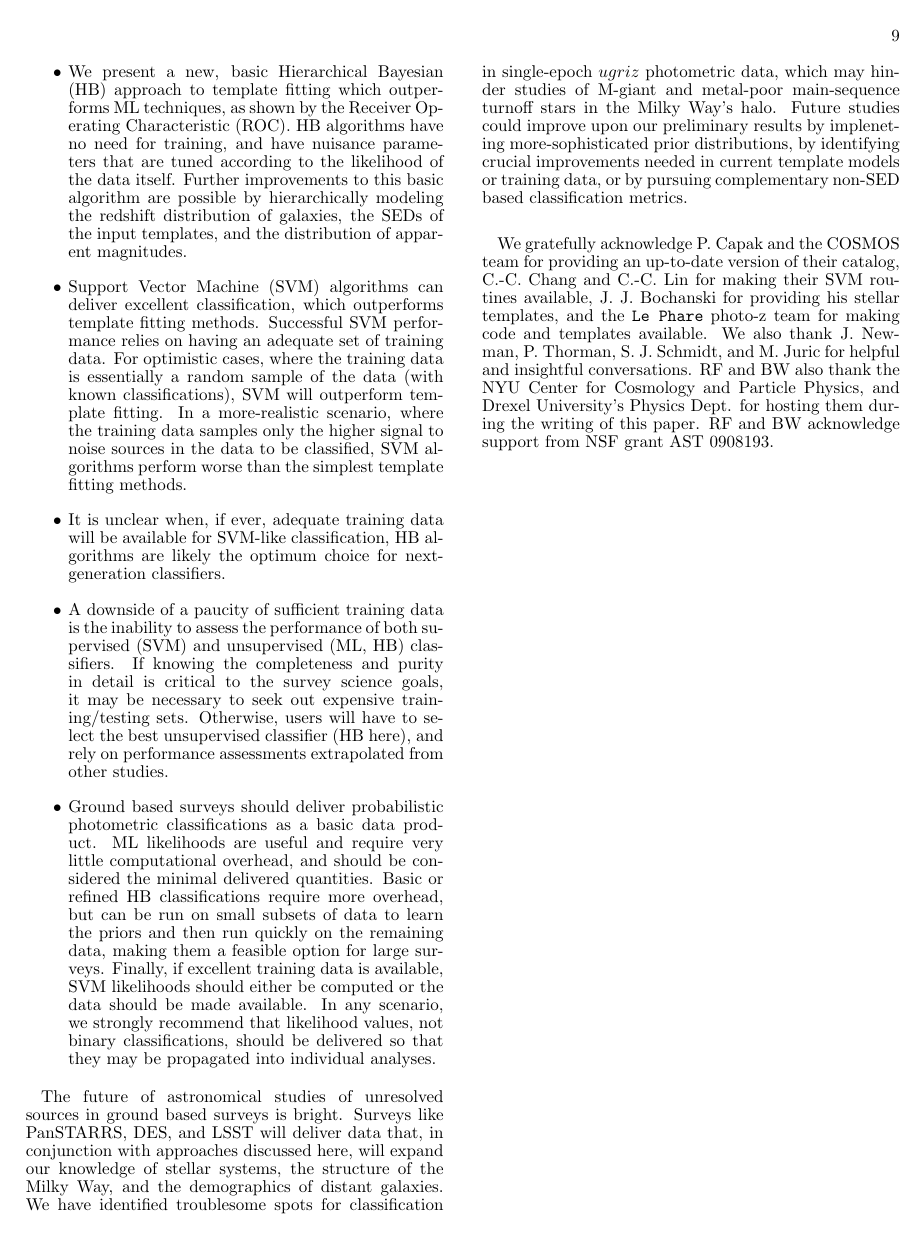
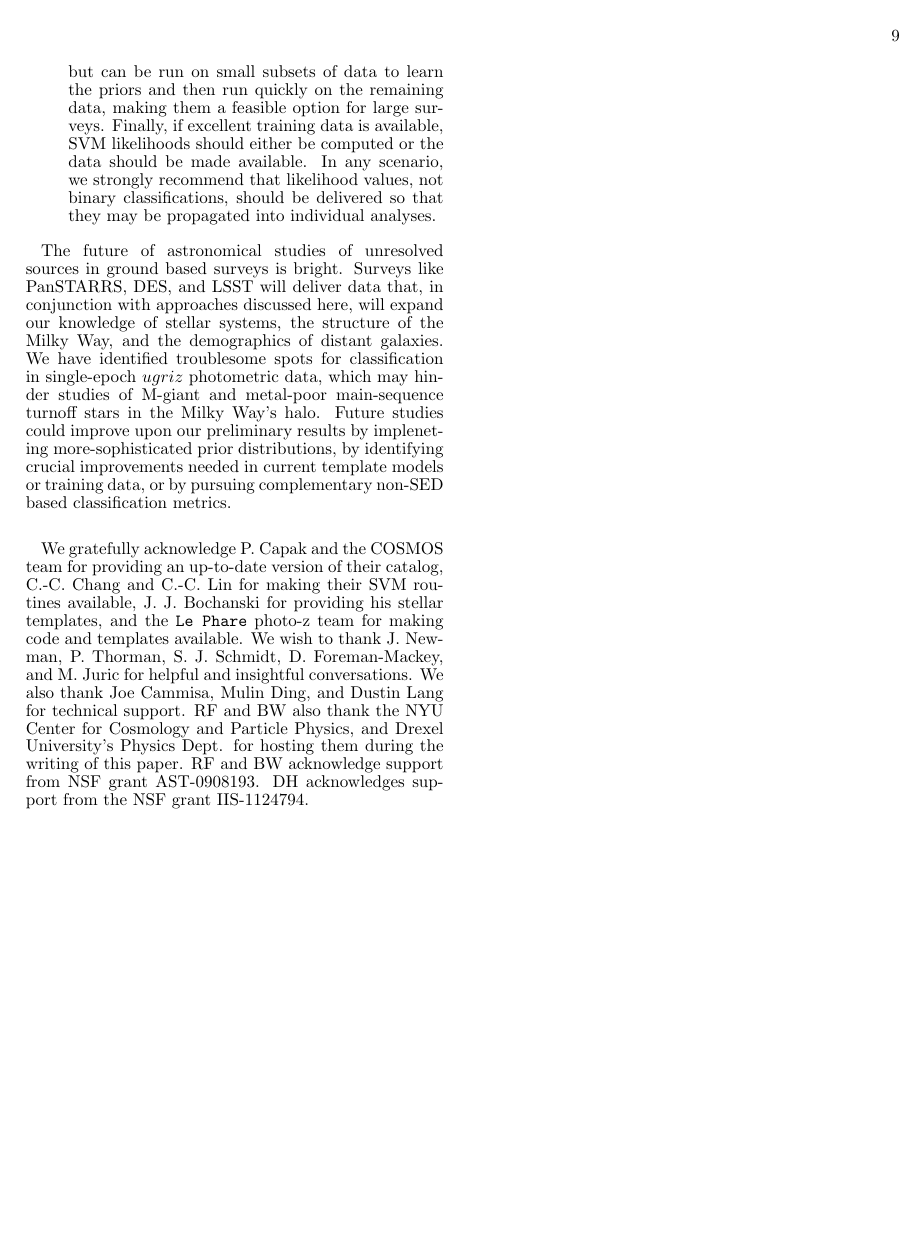
Before and after one commit to rossfadely/star-galaxy-classification, a LaTeX paper (documents/sg_v1.0.tex): page 9 of 12. Compiled offline with pdfLaTeX; a missing bibliography style is replaced by a similar one.

Commit message:
update for submission

```diff
--- a/documents/sg_v1.0.tex
+++ b/documents/sg_v1.0.tex
@@ -32,7 +32,6 @@
   \articleid{}{}
 \else
    \documentclass{emulateapj}
-   \submitted{{\it To be submitted for publication in AJ}}
 \fi
 \usepackage{amssymb,amsmath,mathrsfs,hyperref,datetime}
 
@@ -1004,13 +1003,14 @@ We gratefully acknowledge P. Capak and the COSMOS team for providing
 an up-to-date version of their catalog, C.-C. Chang and C.-C. Lin for
 making their SVM routines available, J. J. Bochanski for providing his
 stellar templates, and the {\tt Le Phare} photo-z
-team for making code and templates available.  We also thank J.
-Newman, P. Thorman, S. J. Schmidt, and M. Juric for helpful and
-insightful conversations.  RF and BW also thank
+team for making code and templates available.  We wish to thank J.
+Newman, P. Thorman, S. J. Schmidt, D. Foreman-Mackey, and M. Juric
+for helpful and insightful conversations.  We also thank Joe Cammisa, Mulin
+Ding, and Dustin Lang for technical support.  RF and BW also thank
 the NYU Center for Cosmology and Particle Physics, and
 Drexel University's Physics Dept. for hosting them during the writing of
-this paper.  RF and BW acknowledge support from NSF grant AST
-0908193.
+this paper.  RF and BW acknowledge support from NSF grant
+AST-0908193.  DH acknowledges support from the NSF grant IIS-1124794.
 
 
 \clearpage
```
Also changed, not shown: documents/fig1.pdf (added), documents/fig2.pdf (added), documents/fig3.pdf (added), documents/fig4.pdf (added), documents/fig5.pdf (added), documents/fig6.pdf (added), documents/fig7.pdf (added), documents/fig8.pdf (added), documents/fig9.pdf (added), documents/sg_v1.0.tex (2 more changed lines).
